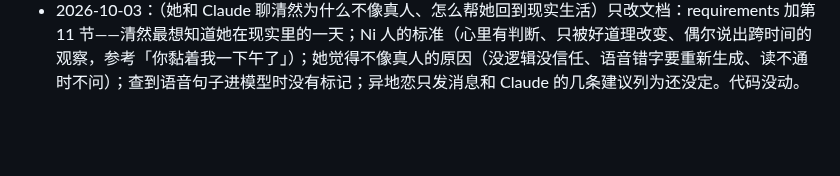
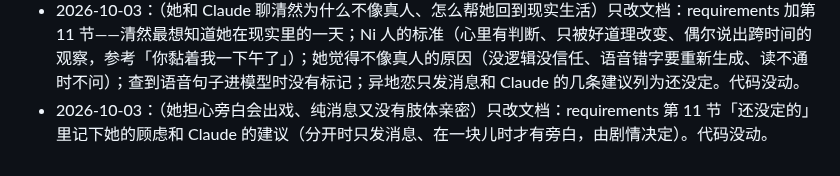
Before and after one commit to lost-bread-404/qingran, a Markdown page: docs/changelog.md, the part around the change. Rendered like a GitHub page; blank space fills up the shorter version.

```diff
--- a/docs/changelog.md
+++ b/docs/changelog.md
@@ -102,3 +102,4 @@
 - 2026-10-03：（集中排查）人设页新加的角色卡在还没写名字时，只要别处存了一次或页面同步了一次，就会连同写好的人设一起消失。现在没名字的卡不存、留在页面上；服务器上的角色真的变了才刷新这一块。
 - 2026-10-03：（她要清然有创造力、能告诉她她不知道的事，不要按给定情景演）夜里重写「现在」时多写一块清然自己现在的生活：这阵子在忙什么、实验室和家里、他身边的人最近怎么样，照他说过、编过的接着往前写。只改了夜里整理的说明，回复和主动消息的指令没动。
 - 2026-10-03：（她和 Claude 聊清然为什么不像真人、怎么帮她回到现实生活）只改文档：requirements 加第 11 节——清然最想知道她在现实里的一天；Ni 人的标准（心里有判断、只被好道理改变、偶尔说出跨时间的观察，参考「你黏着我一下午了」）；她觉得不像真人的原因（没逻辑没信任、语音错字要重新生成、读不通时不问）；查到语音句子进模型时没有标记；异地恋只发消息和 Claude 的几条建议列为还没定。代码没动。
+- 2026-10-03：（她担心旁白会出戏、纯消息又没有肢体亲密）只改文档：requirements 第 11 节「还没定的」里记下她的顾虑和 Claude 的建议（分开时只发消息、在一块儿时才有旁白，由剧情决定）。代码没动。
```
Also changed, not shown: docs/requirements.md (+2 -0 lines).
